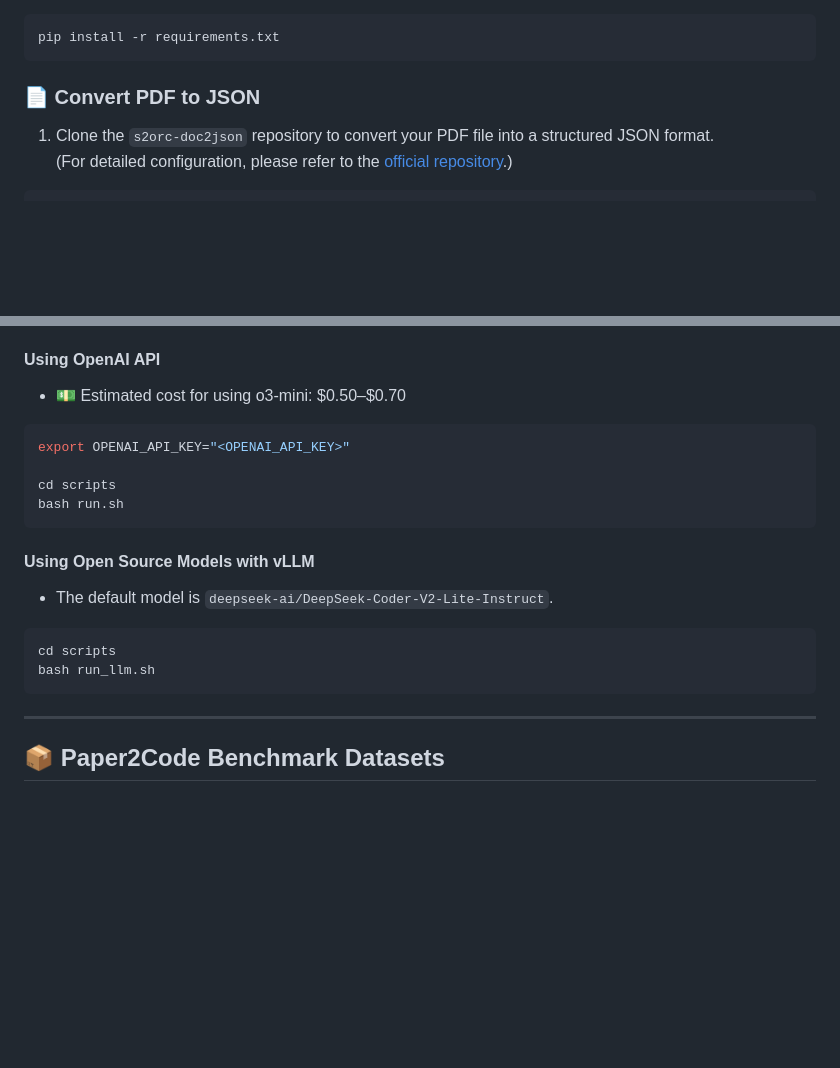
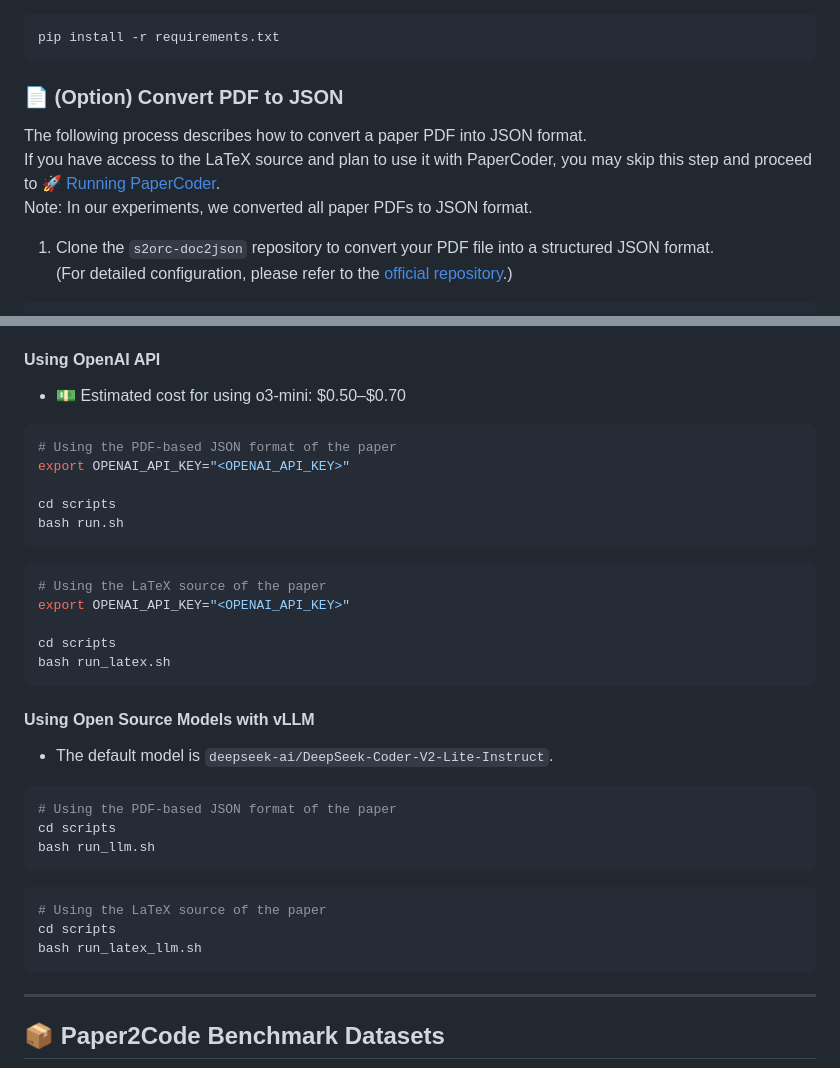
Before and after one commit to ug3p141/Paper2Code, a Markdown page: README.md, 2 parts joined by grey strips. Rendered like a GitHub page; blank space fills up the shorter version.

Commit message:
Update README.md
Support the latex format of the paper.

````diff
--- a/README.md
+++ b/README.md
@@ -78,7 +78,10 @@ pip install vllm
 pip install -r requirements.txt
 ```
 
-### 📄 Convert PDF to JSON
+### 📄 (Option) Convert PDF to JSON
+The following process describes how to convert a paper PDF into JSON format.
+If you have access to the LaTeX source and plan to use it with PaperCoder, you may skip this step and proceed to [🚀 Running PaperCoder](#-running-papercoder).
+Note: In our experiments, we converted all paper PDFs to JSON format.
 
 1. Clone the `s2orc-doc2json` repository to convert your PDF file into a structured JSON format.
    (For detailed configuration, please refer to the [official repository](https://github.com/allenai/s2orc-doc2json).)
@@ -111,19 +114,37 @@ python ./s2orc-doc2json/doc2json/grobid2json/process_pdf.py \
 #### Using OpenAI API
 - 💵 Estimated cost for using o3-mini: $0.50–$0.70
 
+
 ```bash
+# Using the PDF-based JSON format of the paper
 export OPENAI_API_KEY="<OPENAI_API_KEY>"
 
 cd scripts
 bash run.sh
 ```
 
+```bash
+# Using the LaTeX source of the paper
+export OPENAI_API_KEY="<OPENAI_API_KEY>"
+
+cd scripts
+bash run_latex.sh
+```
+
+
 #### Using Open Source Models with vLLM
 - The default model is `deepseek-ai/DeepSeek-Coder-V2-Lite-Instruct`.
 
 ```bash
+# Using the PDF-based JSON format of the paper
 cd scripts
 bash run_llm.sh
+```
+
+```bash
+# Using the LaTeX source of the paper
+cd scripts
+bash run_latex_llm.sh
 ```
 
 ---
````
